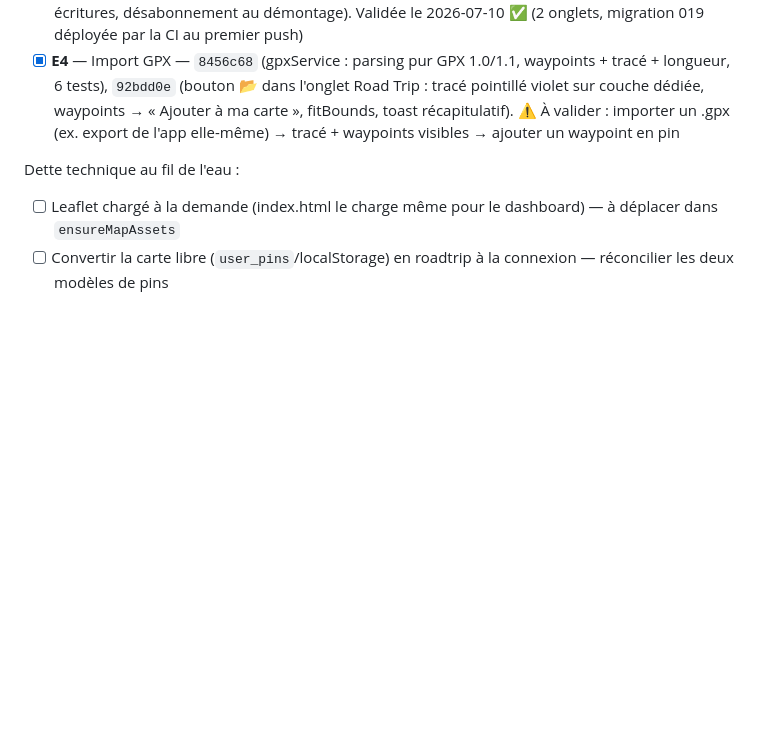
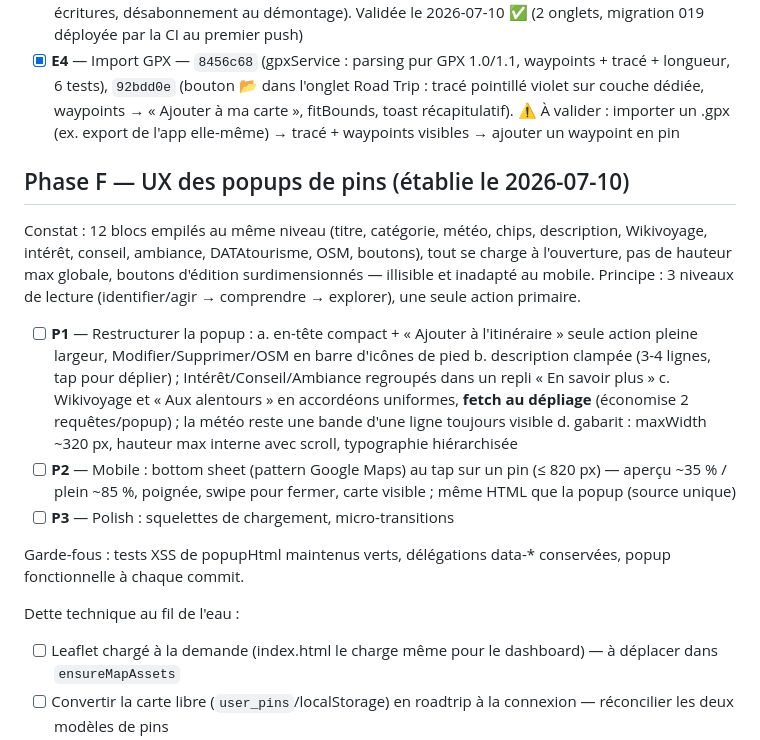
Before and after one commit to modao27/road-tripmap, a Markdown page: PLAN.md, the part around the change. GitHub-like rendering; blank space fills up the shorter version.

Commit message:
docs: PLAN — phase F (UX popups de pins) : P1 restructuration, P2 bottom sheet mobile, P3 polish
Co-Authored-By: Claude Fable 5 <noreply@anthropic.com>

```diff
--- a/PLAN.md
+++ b/PLAN.md
@@ -185,6 +185,33 @@ Ordre retenu : **E1 → D3 (PWA) → E2**, le reste au fil de l'eau.
       ⚠ À valider : importer un .gpx (ex. export de l'app elle-même) →
       tracé + waypoints visibles → ajouter un waypoint en pin
 
+## Phase F — UX des popups de pins (établie le 2026-07-10)
+
+Constat : 12 blocs empilés au même niveau (titre, catégorie, météo,
+chips, description, Wikivoyage, intérêt, conseil, ambiance,
+DATAtourisme, OSM, boutons), tout se charge à l'ouverture, pas de
+hauteur max globale, boutons d'édition surdimensionnés — illisible et
+inadapté au mobile. Principe : 3 niveaux de lecture (identifier/agir →
+comprendre → explorer), une seule action primaire.
+
+- [ ] **P1** — Restructurer la popup :
+      a. en-tête compact + « Ajouter à l'itinéraire » seule action
+         pleine largeur, Modifier/Supprimer/OSM en barre d'icônes de pied
+      b. description clampée (3-4 lignes, tap pour déplier) ;
+         Intérêt/Conseil/Ambiance regroupés dans un repli « En savoir plus »
+      c. Wikivoyage et « Aux alentours » en accordéons uniformes,
+         **fetch au dépliage** (économise 2 requêtes/popup) ; la météo
+         reste une bande d'une ligne toujours visible
+      d. gabarit : maxWidth ~320 px, hauteur max interne avec scroll,
+         typographie hiérarchisée
+- [ ] **P2** — Mobile : bottom sheet (pattern Google Maps) au tap sur un
+      pin (≤ 820 px) — aperçu ~35 % / plein ~85 %, poignée, swipe pour
+      fermer, carte visible ; même HTML que la popup (source unique)
+- [ ] **P3** — Polish : squelettes de chargement, micro-transitions
+
+Garde-fous : tests XSS de popupHtml maintenus verts, délégations
+data-* conservées, popup fonctionnelle à chaque commit.
+
 Dette technique au fil de l'eau :
 - [ ] Leaflet chargé à la demande (index.html le charge même pour le
       dashboard) — à déplacer dans `ensureMapAssets`
```
